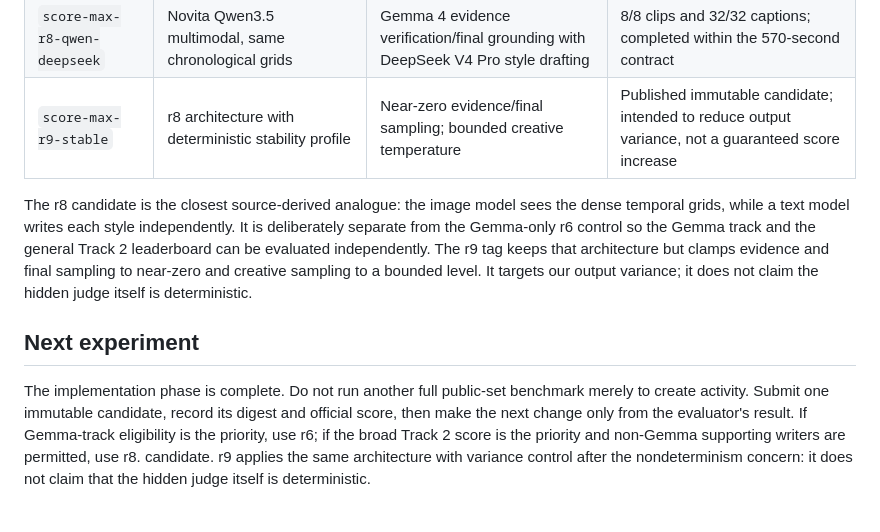
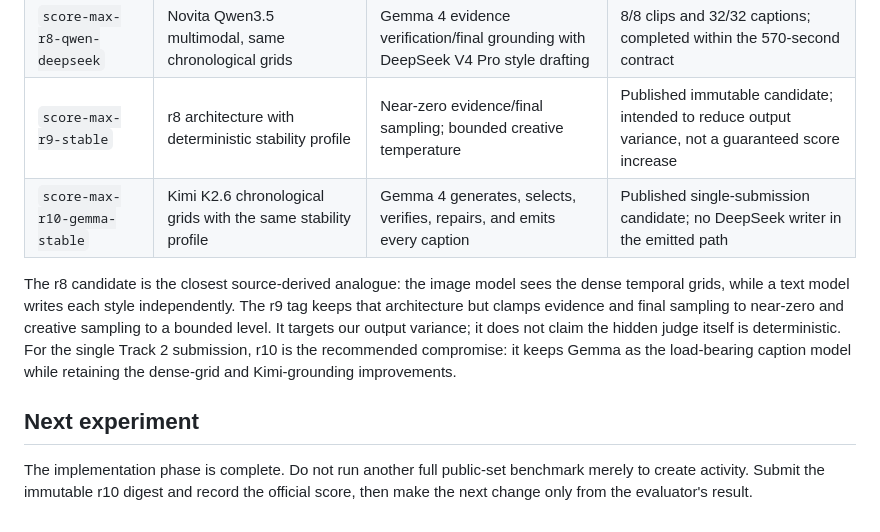
Before and after one commit to tuancookiez-hub/ClioGemma, a Markdown page: docs/LEADER_SOURCE_AUDIT.md, the part around the change. Rendered like a GitHub page.

```diff
--- a/docs/LEADER_SOURCE_AUDIT.md
+++ b/docs/LEADER_SOURCE_AUDIT.md
@@ -125,22 +125,19 @@ previous `score-max-r5` tag:
 | `score-max-r6-grid` | Novita Kimi K2.6, up to 16 scene-aware frames in chronological 4x4 grids | Gemma 4 verification, selection, and repair | 8/8 clips and 32/32 captions; completed within the 570-second contract |
 | `score-max-r8-qwen-deepseek` | Novita Qwen3.5 multimodal, same chronological grids | Gemma 4 evidence verification/final grounding with DeepSeek V4 Pro style drafting | 8/8 clips and 32/32 captions; completed within the 570-second contract |
 | `score-max-r9-stable` | r8 architecture with deterministic stability profile | Near-zero evidence/final sampling; bounded creative temperature | Published immutable candidate; intended to reduce output variance, not a guaranteed score increase |
+| `score-max-r10-gemma-stable` | Kimi K2.6 chronological grids with the same stability profile | Gemma 4 generates, selects, verifies, repairs, and emits every caption | Published single-submission candidate; no DeepSeek writer in the emitted path |
 
 The r8 candidate is the closest source-derived analogue: the image model sees
 the dense temporal grids, while a text model writes each style independently.
-It is deliberately separate from the Gemma-only r6 control so the Gemma track
-and the general Track 2 leaderboard can be evaluated independently.
 The r9 tag keeps that architecture but clamps evidence and final sampling to
 near-zero and creative sampling to a bounded level. It targets our output
 variance; it does not claim the hidden judge itself is deterministic.
+For the single Track 2 submission, r10 is the recommended compromise: it keeps
+Gemma as the load-bearing caption model while retaining the dense-grid and
+Kimi-grounding improvements.
 
 ## Next experiment
 
 The implementation phase is complete. Do not run another full public-set
-benchmark merely to create activity. Submit one immutable candidate, record its
-digest and official score, then make the next change only from the evaluator's
-result. If Gemma-track eligibility is the priority, use r6; if the broad Track
-2 score is the priority and non-Gemma supporting writers are permitted, use r8.
-candidate. r9 applies the same architecture with variance control after the
-nondeterminism concern: it does not claim that the hidden judge itself is
-deterministic.
+benchmark merely to create activity. Submit the immutable r10 digest and record
+the official score, then make the next change only from the evaluator's result.
```
Also changed, not shown: README.md (+25 -23 lines), docs/CURRENT_RELEASE_REVIEW.md (+12 -9 lines).
